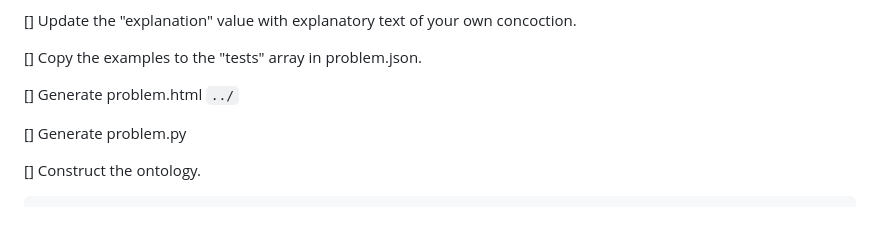
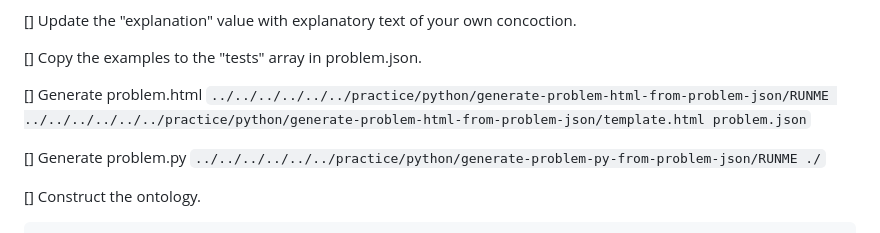
Before and after one commit to pflagerd/blog-bootstrap, a Markdown page: Problem Solving Procedure.md, the part around the change. Drawn GitHub-style.

Commit message:
Update the procedure.

````diff
--- a/Problem Solving Procedure.md
+++ b/Problem Solving Procedure.md
@@ -35,9 +35,10 @@ e.g
 [] Copy the examples to the "tests" array in problem.json.
 
 [] Generate problem.html
-```../```
+```../../../../../../practice/python/generate-problem-html-from-problem-json/RUNME ../../../../../../practice/python/generate-problem-html-from-problem-json/template.html problem.json```
 
 [] Generate problem.py
+```../../../../../../practice/python/generate-problem-py-from-problem-json/RUNME ./```
 
 [] Construct the ontology.
 
````
